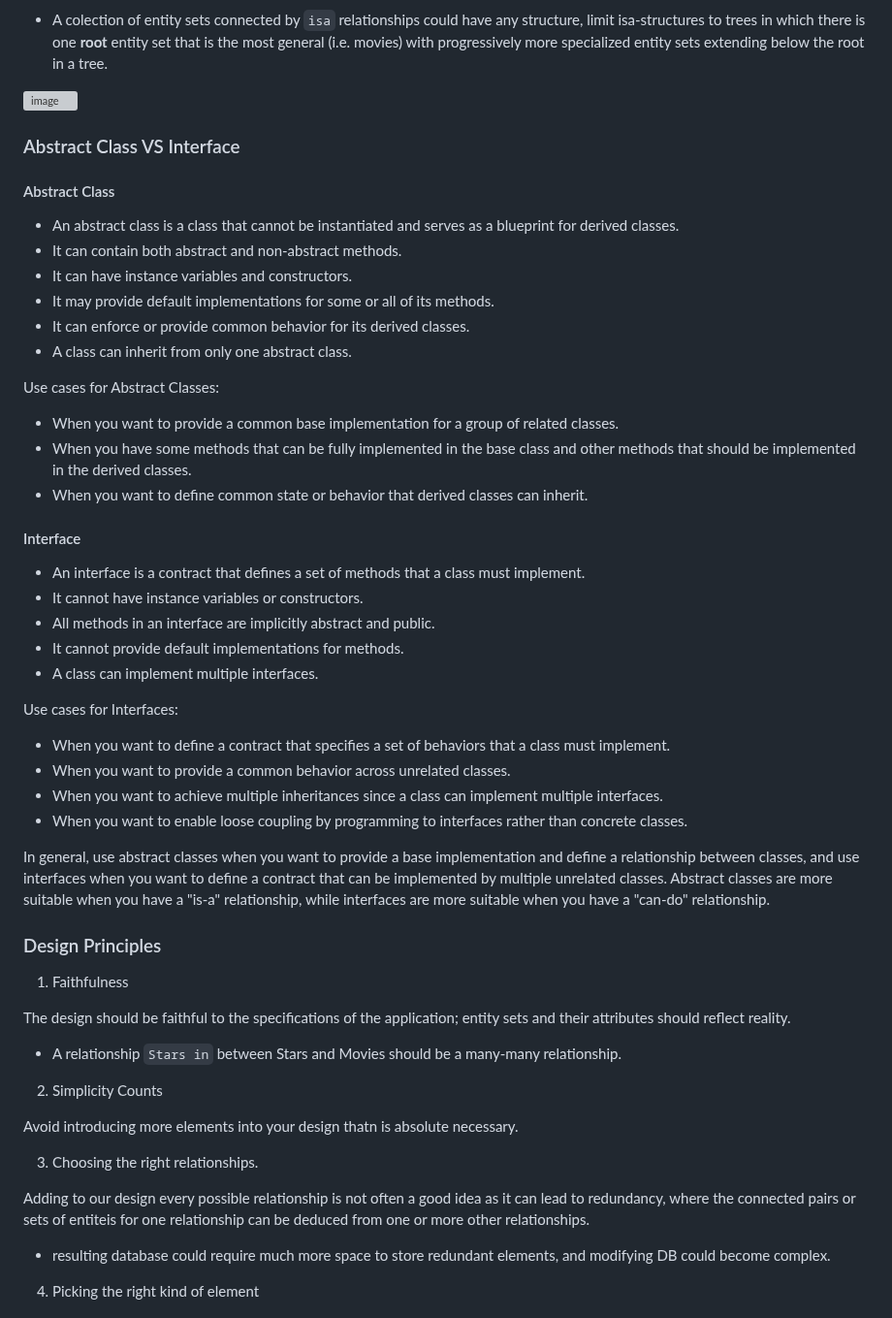
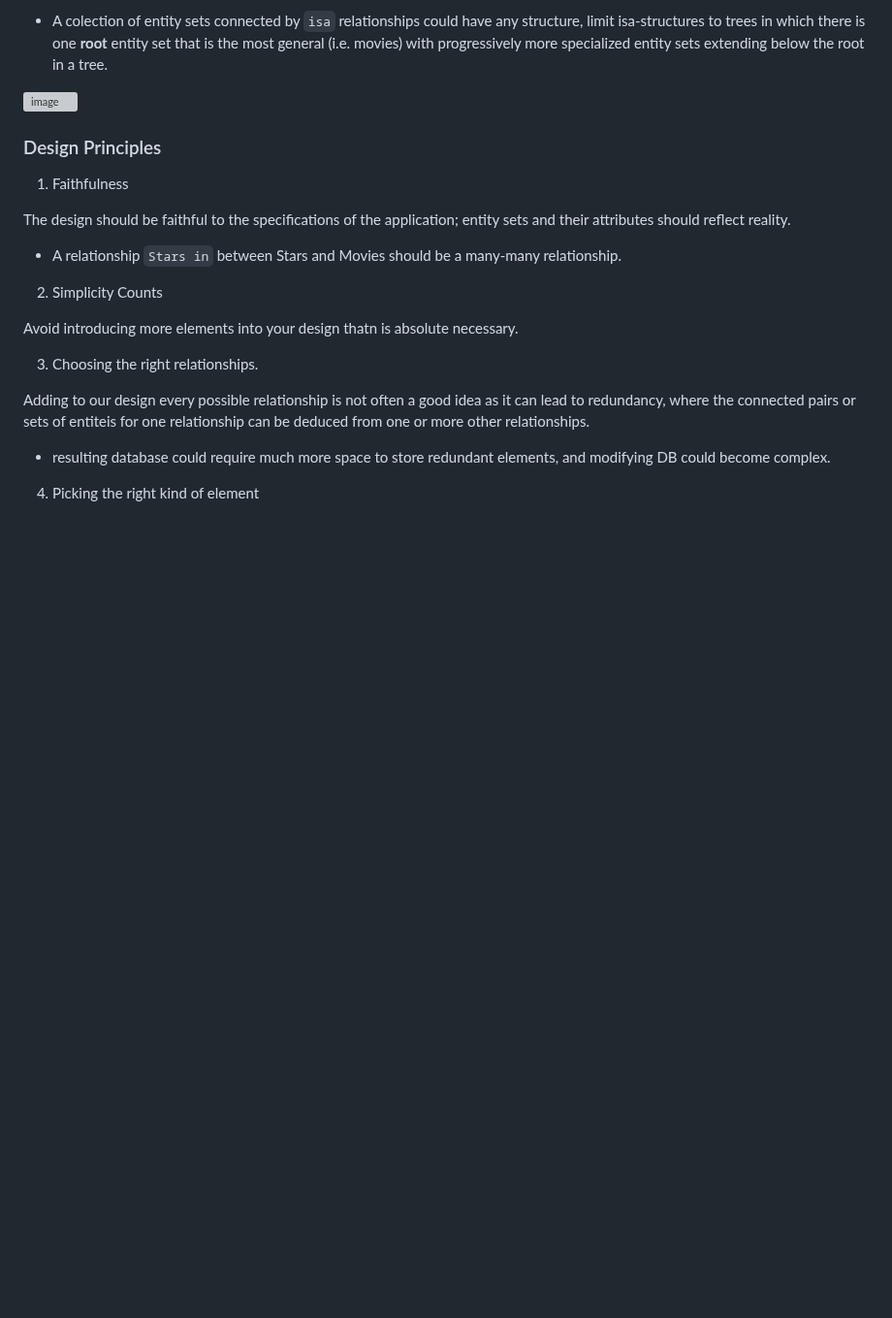
Before and after one commit to Minjun1Kim/Notes, a Markdown page: CSCC43/ERmodels.md, the part around the change. Shown at 97% size. Rendered like a GitHub page; blank space fills up the shorter version; grey boxes are pictures that could not be loaded.

```diff
--- a/CSCC43/ERmodels.md
+++ b/CSCC43/ERmodels.md
@@ -160,41 +160,6 @@ Example:
 <img width="614" alt="image" src="https://github.com/Minjun1Kim/Notes/assets/104747956/fb69de92-89c1-4f89-905d-95908461ad86">
 
 
-<a id="tips"></a>
-### <span style="color:#ADD8E6"> Abstract Class VS Interface </span>
-
-#### <span style="color:#ADD8E6"> Abstract Class</span>
-
-- An abstract class is a class that cannot be instantiated and serves as a blueprint for derived classes.
-- It can contain both abstract and non-abstract methods.
-- It can have instance variables and constructors.
-- It may provide default implementations for some or all of its methods.
-- It can enforce or provide common behavior for its derived classes.
-- A class can inherit from only one abstract class.
-
-Use cases for Abstract Classes:
-
-- When you want to provide a common base implementation for a group of related classes.
-- When you have some methods that can be fully implemented in the base class and other methods that should be implemented in the derived classes.
-- When you want to define common state or behavior that derived classes can inherit.
-
-#### <span style="color:#ADD8E6"> Interface </span>
-
-- An interface is a contract that defines a set of methods that a class must implement.
-- It cannot have instance variables or constructors.
-- All methods in an interface are implicitly abstract and public.
-- It cannot provide default implementations for methods.
-- A class can implement multiple interfaces.
-
-Use cases for Interfaces:
-
-- When you want to define a contract that specifies a set of behaviors that a class must implement.
-- When you want to provide a common behavior across unrelated classes.
-- When you want to achieve multiple inheritances since a class can implement multiple interfaces.
-- When you want to enable loose coupling by programming to interfaces rather than concrete classes.
-
-In general, use abstract classes when you want to provide a base implementation and define a relationship between classes, and use interfaces when you want to define a contract that can be implemented by multiple unrelated classes. Abstract classes are more suitable when you have a "is-a" relationship, while interfaces are more suitable when you have a "can-do" relationship.
-
 
 <a id="lab"></a>
 ### <span style="color:#ADD8E6"> Design Principles </span>
```
